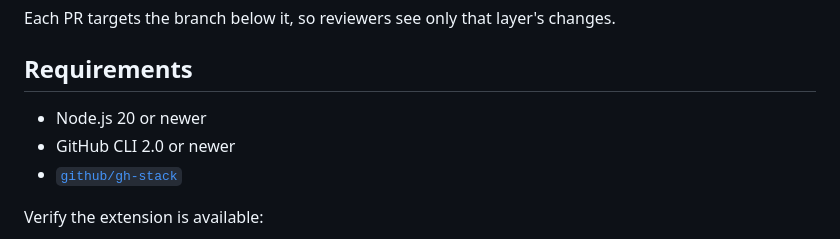
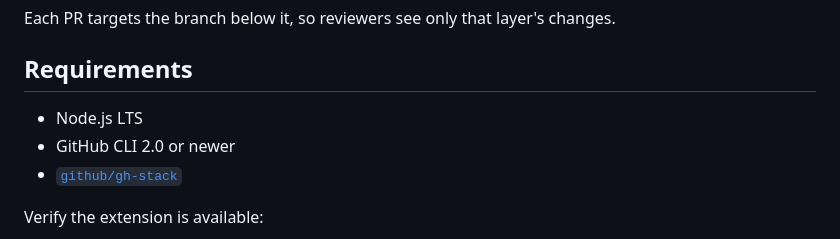
Before and after one commit to DanWahlin/gh-stack-demo, a Markdown page: README.md, the part around the change. Rendered like a GitHub page.

Commit message:
docs: require Node.js LTS

```diff
--- a/README.md
+++ b/README.md
@@ -20,7 +20,7 @@ Each PR targets the branch below it, so reviewers see only that layer's changes.
 
 ## Requirements
 
-- Node.js 20 or newer
+- Node.js LTS
 - GitHub CLI 2.0 or newer
 - [`github/gh-stack`](https://github.com/github/gh-stack)
 
```
